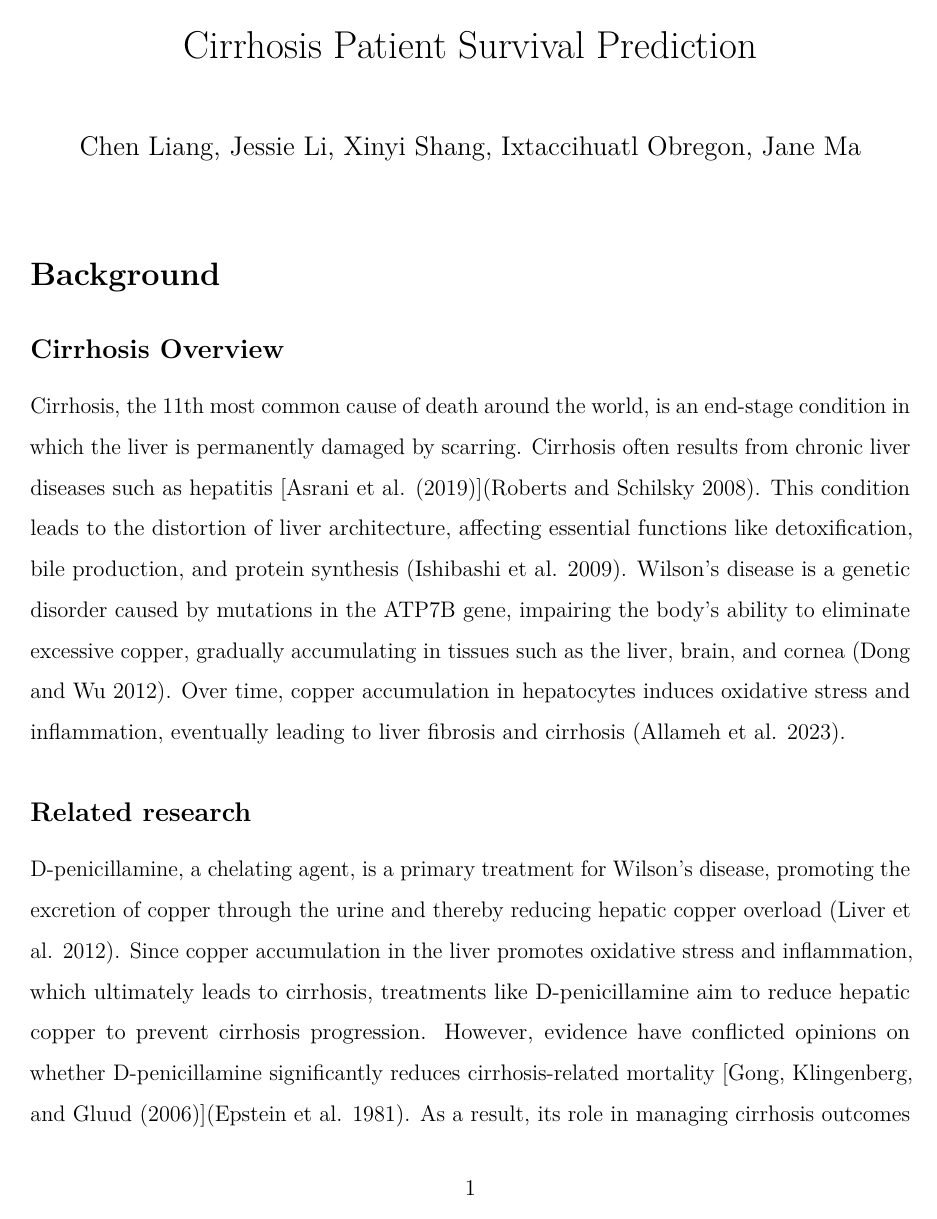
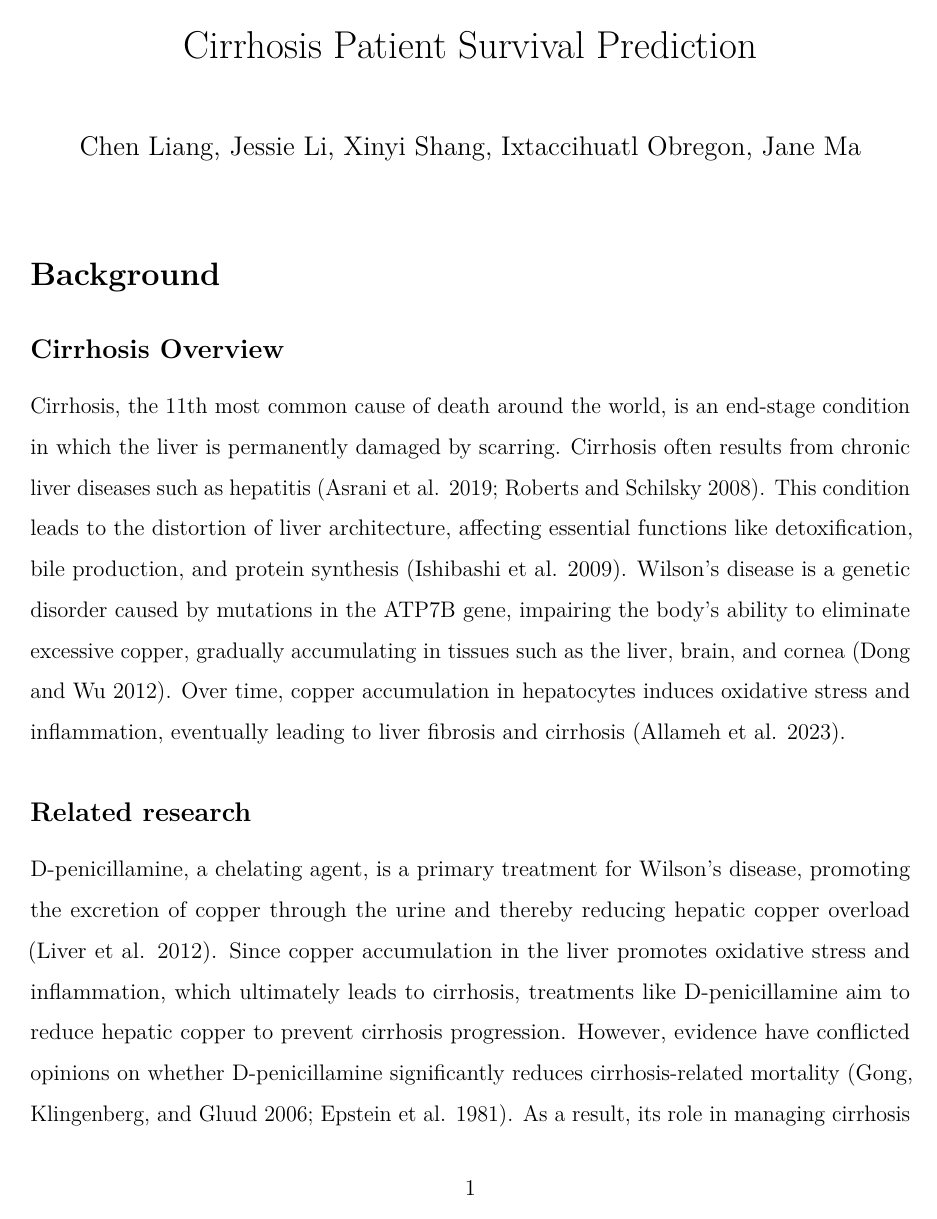
Before and after one commit to XinyiShang/P8108FinalProject, an R Markdown document (Report/Report.Rmd): page 1 of 43. The pictures show the output file Report/Report.pdf that the author committed with the source.

Commit message:
fixed citation

```diff
--- a/Report/Report.Rmd
+++ b/Report/Report.Rmd
@@ -57,11 +57,11 @@ theme_set(
 
 ## Cirrhosis Overview
 
-Cirrhosis, the 11th most common cause of death around the world, is an end-stage condition in which the liver is permanently damaged by scarring. Cirrhosis often results from chronic liver diseases such as hepatitis [@asrani2019burden][@roberts2008diagnosis]. This condition leads to the distortion of liver architecture, affecting essential functions like detoxification, bile production, and protein synthesis [@ishibashi2009liver]. Wilson's disease is a genetic disorder caused by mutations in the ATP7B gene, impairing the body's ability to eliminate excessive copper, gradually accumulating in tissues such as the liver, brain, and cornea [@dong2012advance]. Over time, copper accumulation in hepatocytes induces oxidative stress and inflammation, eventually leading to liver fibrosis and cirrhosis [@allameh2023oxidative].
+Cirrhosis, the 11th most common cause of death around the world, is an end-stage condition in which the liver is permanently damaged by scarring. Cirrhosis often results from chronic liver diseases such as hepatitis [@asrani2019burden; @roberts2008diagnosis]. This condition leads to the distortion of liver architecture, affecting essential functions like detoxification, bile production, and protein synthesis [@ishibashi2009liver]. Wilson's disease is a genetic disorder caused by mutations in the ATP7B gene, impairing the body's ability to eliminate excessive copper, gradually accumulating in tissues such as the liver, brain, and cornea [@dong2012advance]. Over time, copper accumulation in hepatocytes induces oxidative stress and inflammation, eventually leading to liver fibrosis and cirrhosis [@allameh2023oxidative].
 
 ## Related research
 
-D-penicillamine, a chelating agent, is a primary treatment for Wilson's disease, promoting the excretion of copper through the urine and thereby reducing hepatic copper overload [@european2012easl]. Since copper accumulation in the liver promotes oxidative stress and inflammation, which ultimately leads to cirrhosis, treatments like D-penicillamine aim to reduce hepatic copper to prevent cirrhosis progression. However, evidence have conflicted opinions on whether D-penicillamine significantly reduces cirrhosis-related mortality [@gong2006systematic][@epstein1981d]. As a result, its role in managing cirrhosis outcomes has been questioned, prompting the exploration of alternative therapies that may better address the progression of cirrhosis in Wilson's disease [@lee2024efficacy][@european2012easl].
+D-penicillamine, a chelating agent, is a primary treatment for Wilson's disease, promoting the excretion of copper through the urine and thereby reducing hepatic copper overload [@european2012easl]. Since copper accumulation in the liver promotes oxidative stress and inflammation, which ultimately leads to cirrhosis, treatments like D-penicillamine aim to reduce hepatic copper to prevent cirrhosis progression. However, evidence have conflicted opinions on whether D-penicillamine significantly reduces cirrhosis-related mortality [@gong2006systematic; @epstein1981d]. As a result, its role in managing cirrhosis outcomes has been questioned, prompting the exploration of alternative therapies that may better address the progression of cirrhosis in Wilson's disease [@lee2024efficacy; @european2012easl].
 
 ## Study Objective
 
```
Also changed, not shown: Report/Report.pdf, 1 other file.
